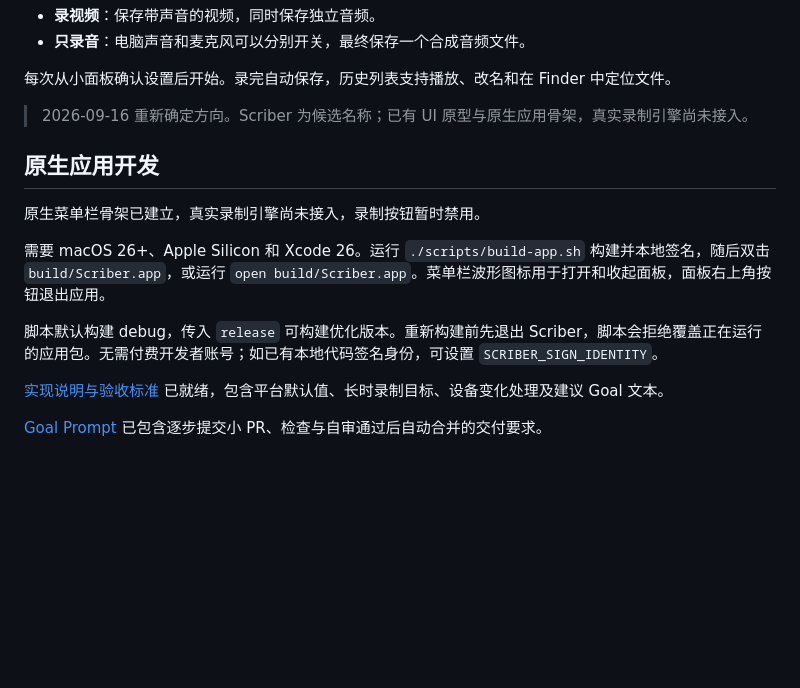
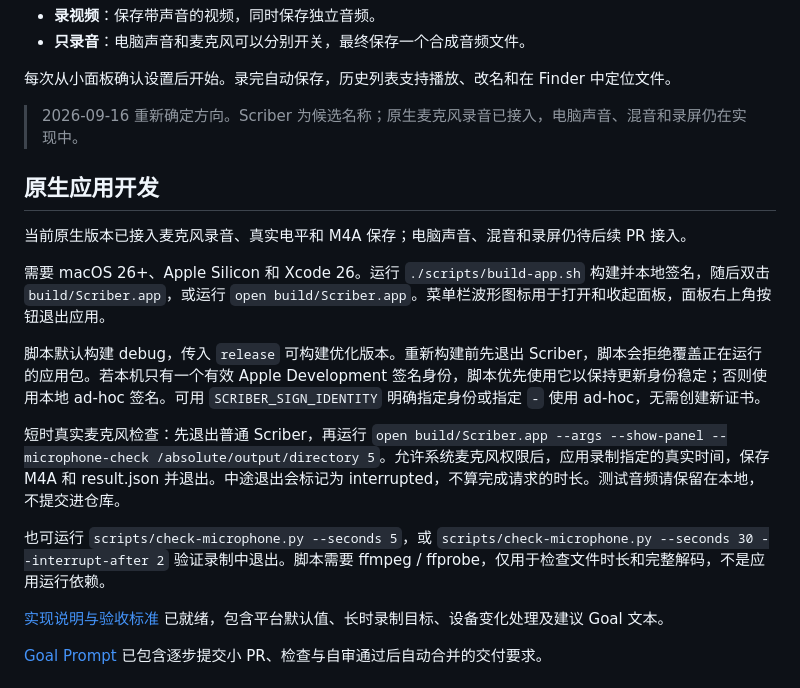
Before and after one commit to luyao618/dayscribe, a Markdown page: README.md, the part around the change. GitHub-like rendering; blank space fills up the shorter version.

Commit message:
feat: record microphone audio with real metering and safe stop (#8)

```diff
--- a/README.md
+++ b/README.md
@@ -17,15 +17,19 @@
 
 每次从小面板确认设置后开始。录完自动保存，历史列表支持播放、改名和在 Finder 中定位文件。
 
-> 2026-09-16 重新确定方向。Scriber 为候选名称；已有 UI 原型与原生应用骨架，真实录制引擎尚未接入。
+> 2026-09-16 重新确定方向。Scriber 为候选名称；原生麦克风录音已接入，电脑声音、混音和录屏仍在实现中。
 
 ## 原生应用开发
 
-原生菜单栏骨架已建立，真实录制引擎尚未接入，录制按钮暂时禁用。
+当前原生版本已接入麦克风录音、真实电平和 M4A 保存；电脑声音、混音和录屏仍待后续 PR 接入。
 
 需要 macOS 26+、Apple Silicon 和 Xcode 26。运行 `./scripts/build-app.sh` 构建并本地签名，随后双击 `build/Scriber.app`，或运行 `open build/Scriber.app`。菜单栏波形图标用于打开和收起面板，面板右上角按钮退出应用。
 
-脚本默认构建 debug，传入 `release` 可构建优化版本。重新构建前先退出 Scriber，脚本会拒绝覆盖正在运行的应用包。无需付费开发者账号；如已有本地代码签名身份，可设置 `SCRIBER_SIGN_IDENTITY`。
+脚本默认构建 debug，传入 `release` 可构建优化版本。重新构建前先退出 Scriber，脚本会拒绝覆盖正在运行的应用包。若本机只有一个有效 Apple Development 签名身份，脚本优先使用它以保持更新身份稳定；否则使用本地 ad-hoc 签名。可用 `SCRIBER_SIGN_IDENTITY` 明确指定身份或指定 `-` 使用 ad-hoc，无需创建新证书。
+
+短时真实麦克风检查：先退出普通 Scriber，再运行 `open build/Scriber.app --args --show-panel --microphone-check /absolute/output/directory 5`。允许系统麦克风权限后，应用录制指定的真实时间，保存 M4A 和 result.json 并退出。中途退出会标记为 interrupted，不算完成请求的时长。测试音频请保留在本地，不提交进仓库。
+
+也可运行 `scripts/check-microphone.py --seconds 5`，或 `scripts/check-microphone.py --seconds 30 --interrupt-after 2` 验证录制中退出。脚本需要 ffmpeg / ffprobe，仅用于检查文件时长和完整解码，不是应用运行依赖。
 
 [实现说明与验收标准](SPEC.md) 已就绪，包含平台默认值、长时录制目标、设备变化处理及建议 Goal 文本。
 
```
Also changed, not shown: CLAUDE.md (+1 -1 lines), docs/VALIDATION.md (+15 -1 lines), docs/screenshots/native-microphone.png (added), 7 other files.
